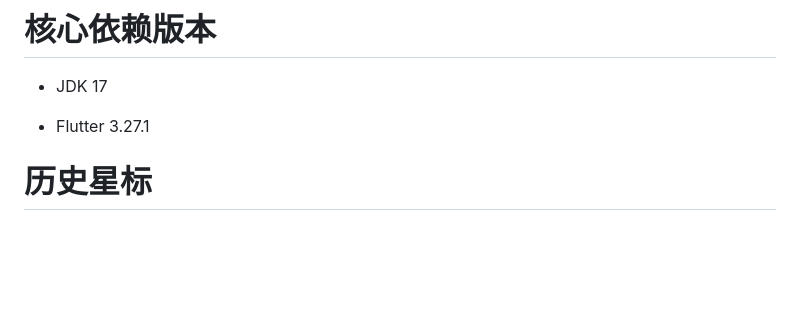
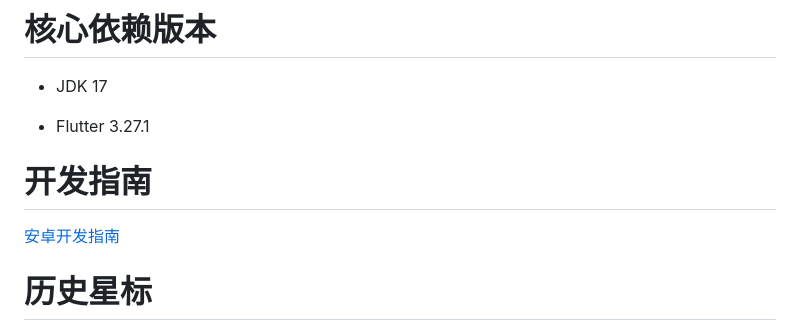
Before and after one commit to watayouxiang/bobomusic, a Markdown page: README.md, the part around the change. Rendered like a GitHub page; blank space fills up the shorter version.

Commit message:
docs: 更新 README

```diff
--- a/README.md
+++ b/README.md
@@ -69,6 +69,10 @@
 
 - Flutter 3.27.1
 
+# 开发指南
+
+[安卓开发指南](./安卓开发指南.md)
+
 
 # 历史星标
 
```
